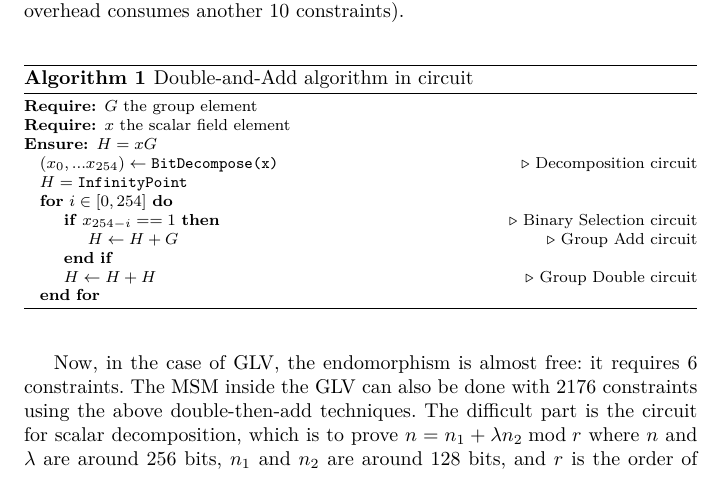
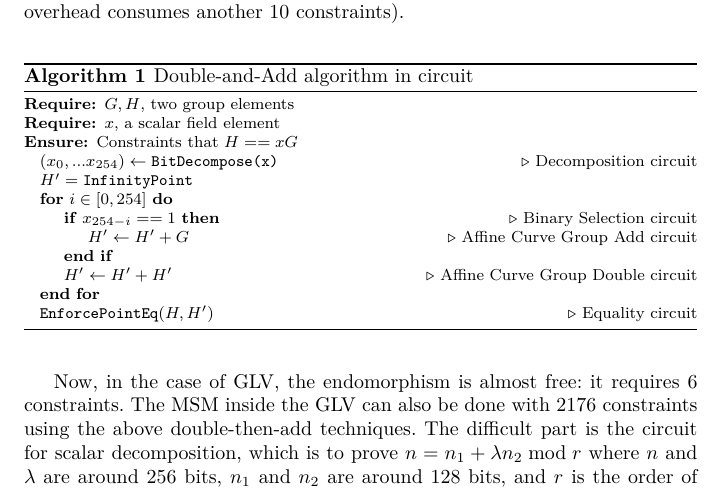
Before and after one commit to asanso/Bandersnatch, a LaTeX paper (paper/bandersnatch.tex): part of page 11 of 12, cut so that both start at the same text. Compiled offline with XeLaTeX.

Commit message:
minor modificiation on the circuit

```diff
--- a/paper/bandersnatch.tex
+++ b/paper/bandersnatch.tex
@@ -648,17 +648,18 @@ consumes another 10 constraints).
 \begin{algorithm}
   \caption{Double-and-Add algorithm in circuit}\label{alg:double-and-add}
   \begin{algorithmic}
-  \Require $G$ the group element
-  \Require $x$ the scalar field element
-  \Ensure $H = xG$
+  \Require $G, H$, two group elements
+  \Require $x$, a scalar field element
+  \Ensure Constraints that $H == xG$
   \State $(x_0,...x_{254})\gets \texttt{BitDecompose(x)}$ \Comment{Decomposition circuit}
-  \State $H = \texttt{InfinityPoint}$
+  \State $H' = \texttt{InfinityPoint}$
   \For {$i\in [0,254]$}
     \If{$x_{254-i}==1$}         \Comment{Binary Selection circuit}
-      \State  $H \gets H + G$   \Comment{Group Add circuit}
+      \State  $H' \gets H' + G$   \Comment{Affine Curve Group Add circuit}
     \EndIf
-    \State $H \gets H + H$      \Comment{Group Double circuit}
+    \State $H' \gets H' + H'$      \Comment{Affine Curve Group Double circuit}
   \EndFor
+  \State $\texttt{EnforcePointEq}(H, H')$ \Comment{Equality circuit}
   \end{algorithmic}
 \end{algorithm}
 
```
